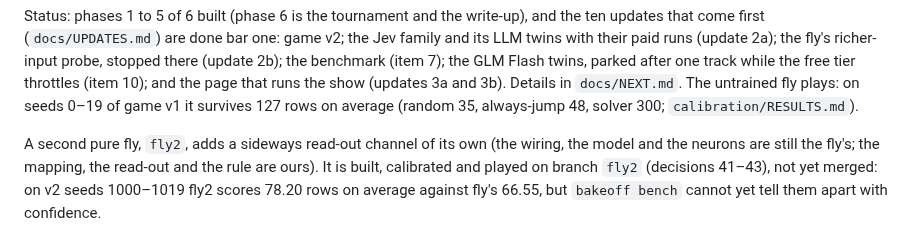
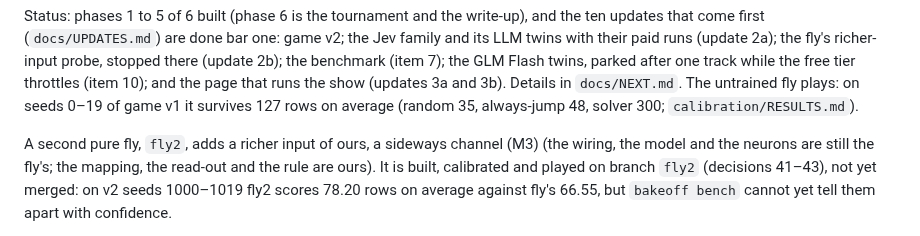
Before and after one commit to zack-maz/brain-runners, a Markdown page: README.md, the part around the change. Drawn GitHub-style.

```diff
--- a/README.md
+++ b/README.md
@@ -19,7 +19,7 @@ after one track while the free tier throttles (item 10); and the page that runs
 Details in `docs/NEXT.md`. The untrained fly plays: on seeds 0–19 of game v1 it survives 127 rows on average
 (random 35, always-jump 48, solver 300; `calibration/RESULTS.md`).
 
-A second pure fly, `fly2`, adds a sideways read-out channel of its own (the wiring, the model and the neurons are
+A second pure fly, `fly2`, adds a richer input of ours, a sideways channel (M3) (the wiring, the model and the neurons are
 still the fly's; the mapping, the read-out and the rule are ours). It is built, calibrated and played on branch
 `fly2` (decisions 41–43), not yet merged: on v2 seeds 1000–1019 fly2 scores 78.20 rows on average against fly's
 66.55, but `bakeoff bench` cannot yet tell them apart with confidence.
```
Also changed, not shown: docs/WALKTHROUGH.md (+2 -2 lines).
